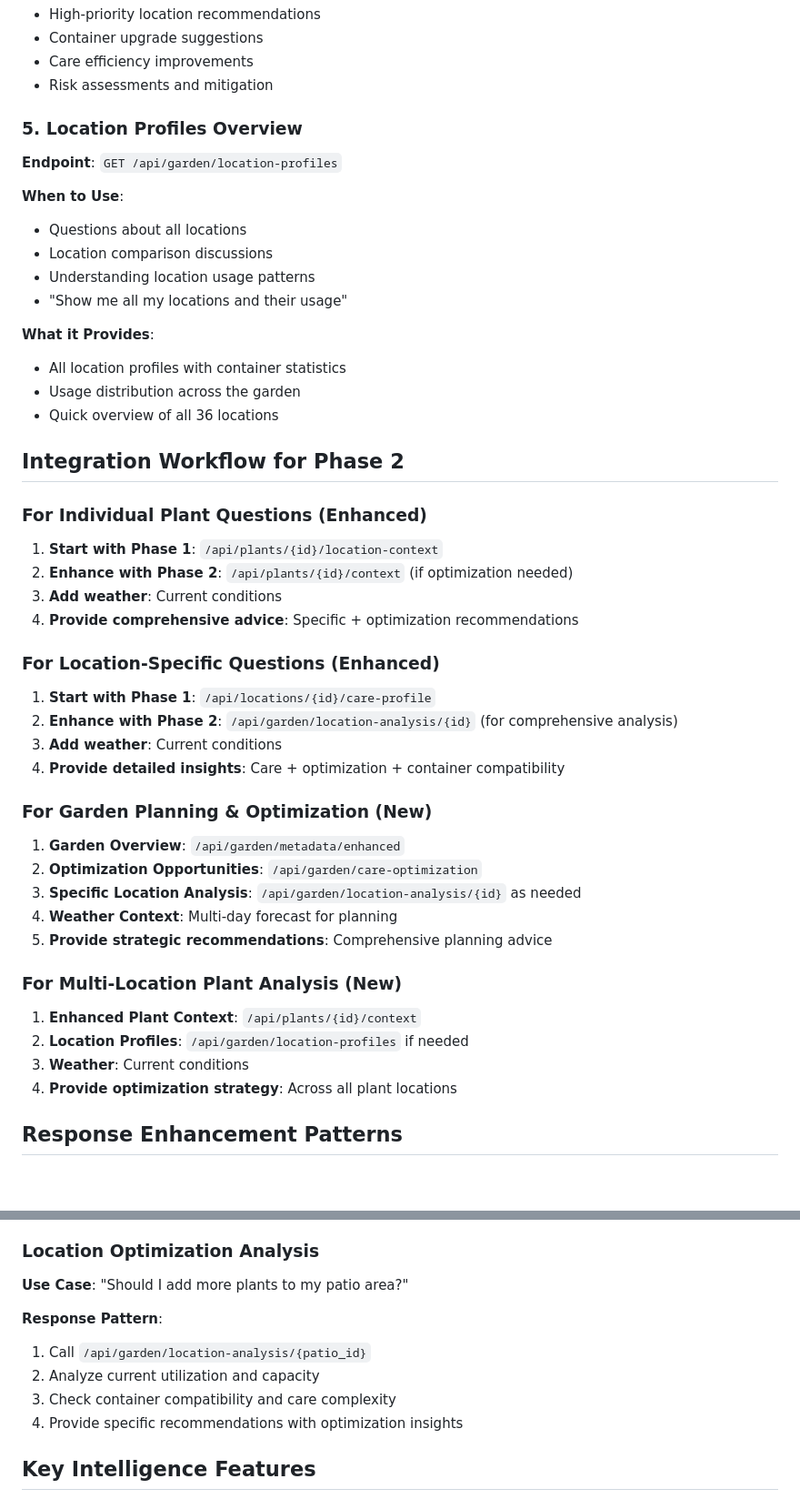
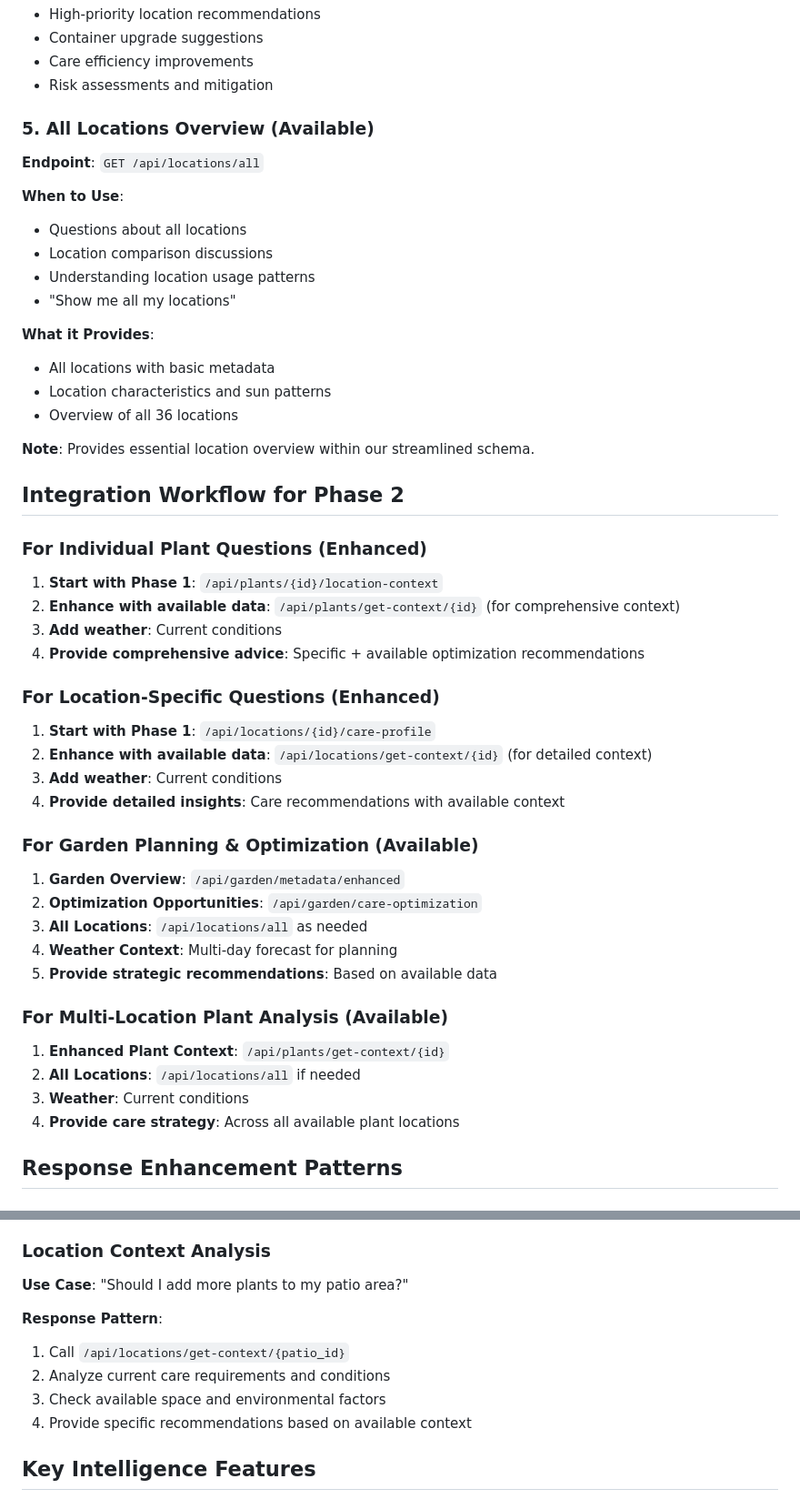
Before and after one commit to LaurenceW01/plant-database-api, a Markdown page: config/GPT files/PHASE2_ADVANCED_INTELLIGENCE.md, 2 parts joined by grey strips. Shown: that part at 91% size. Drawn GitHub-style; blank space fills up the shorter version.

Commit message:
Align PHASE2_ADVANCED_INTELLIGENCE.md with streamlined 23-operation schema
CRITICAL ALIGNMENT FIX: Updated Phase 2 guide to match available endpoints

Fixed Endpoint Mismatches:
❌ /api/garden/location-analysis/{id} → ✅ /api/locations/get-context/{id}
❌ /api/plants/{plant_id}/context → ✅ /api/plants/get-context/{plant_id}
❌ /api/garden/location-profiles → ✅ /api/locations/all

Updated Sections:
1. Core Phase 2 Capabilities - All endpoints now match YAML schema
2. Integration Workflows - Updated to use available endpoints
3. Response Patterns - Aligned with streamlined functionality
4. Added warning note about streamlined schema alignment

Status Check:
✅ LOCATION_AWARE_WORKFLOW_GUIDE.md - Already aligned (uses available endpoints)
✅ QUERY_PATTERNS_AND_EXAMPLES.md - Already aligned (uses available endpoints)
✅ PHASE2_ADVANCED_INTELLIGENCE.md - NOW aligned with 23-operation schema

All supporting documentation now perfectly matches the streamlined ChatGPT-compatible YAML schema!

```diff
--- a/config/GPT files/PHASE2_ADVANCED_INTELLIGENCE.md
+++ b/config/GPT files/PHASE2_ADVANCED_INTELLIGENCE.md
@@ -69,46 +72,48 @@ Phase 2 adds **comprehensive garden analysis and optimization capabilities** to
 - Care efficiency improvements
 - Risk assessments and mitigation
 
-### 5. Location Profiles Overview
-**Endpoint**: `GET /api/garden/location-profiles`
+### 5. All Locations Overview (Available)
+**Endpoint**: `GET /api/locations/all`
 
 **When to Use**:
 - Questions about all locations
 - Location comparison discussions
 - Understanding location usage patterns
-- "Show me all my locations and their usage"
+- "Show me all my locations"
 
 **What it Provides**:
-- All location profiles with container statistics
-- Usage distribution across the garden
-- Quick overview of all 36 locations
+- All locations with basic metadata
+- Location characteristics and sun patterns
+- Overview of all 36 locations
+
+**Note**: Provides essential location overview within our streamlined schema.
 
 ## Integration Workflow for Phase 2
 
 ### For Individual Plant Questions (Enhanced)
 1. **Start with Phase 1**: `/api/plants/{id}/location-context`
-2. **Enhance with Phase 2**: `/api/plants/{id}/context` (if optimization needed)
+2. **Enhance with available data**: `/api/plants/get-context/{id}` (for comprehensive context)
 3. **Add weather**: Current conditions
-4. **Provide comprehensive advice**: Specific + optimization recommendations
+4. **Provide comprehensive advice**: Specific + available optimization recommendations
 
 ### For Location-Specific Questions (Enhanced)
 1. **Start with Phase 1**: `/api/locations/{id}/care-profile`
-2. **Enhance with Phase 2**: `/api/garden/location-analysis/{id}` (for comprehensive analysis)
+2. **Enhance with available data**: `/api/locations/get-context/{id}` (for detailed context)
 3. **Add weather**: Current conditions
-4. **Provide detailed insights**: Care + optimization + container compatibility
+4. **Provide detailed insights**: Care recommendations with available context
 
-### For Garden Planning & Optimization (New)
+### For Garden Planning & Optimization (Available)
 1. **Garden Overview**: `/api/garden/metadata/enhanced`
 2. **Optimization Opportunities**: `/api/garden/care-optimization`
-3. **Specific Location Analysis**: `/api/garden/location-analysis/{id}` as needed
+3. **All Locations**: `/api/locations/all` as needed
 4. **Weather Context**: Multi-day forecast for planning
-5. **Provide strategic recommendations**: Comprehensive planning advice
+5. **Provide strategic recommendations**: Based on available data
 
-### For Multi-Location Plant Analysis (New)
-1. **Enhanced Plant Context**: `/api/plants/{id}/context`
-2. **Location Profiles**: `/api/garden/location-profiles` if needed
+### For Multi-Location Plant Analysis (Available)
+1. **Enhanced Plant Context**: `/api/plants/get-context/{id}`
+2. **All Locations**: `/api/locations/all` if needed
 3. **Weather**: Current conditions
-4. **Provide optimization strategy**: Across all plant locations
+4. **Provide care strategy**: Across all available plant locations
 
 ## Response Enhancement Patterns
 
@@ -131,14 +136,14 @@ Phase 2 adds **comprehensive garden analysis and optimization capabilities** to
    - Location utilization improvements
    - Care routing efficiency suggestions
 
-### Location Optimization Analysis
+### Location Context Analysis
 **Use Case**: "Should I add more plants to my patio area?"
 
 **Response Pattern**:
-1. Call `/api/garden/location-analysis/{patio_id}`
-2. Analyze current utilization and capacity
-3. Check container compatibility and care complexity
-4. Provide specific recommendations with optimization insights
+1. Call `/api/locations/get-context/{patio_id}`
+2. Analyze current care requirements and conditions
+3. Check available space and environmental factors
+4. Provide specific recommendations based on available context
 
 ## Key Intelligence Features
 
```
Also changed, not shown: other parts of config/GPT files/PHASE2_ADVANCED_INTELLIGENCE.md (+18 -15 lines).
